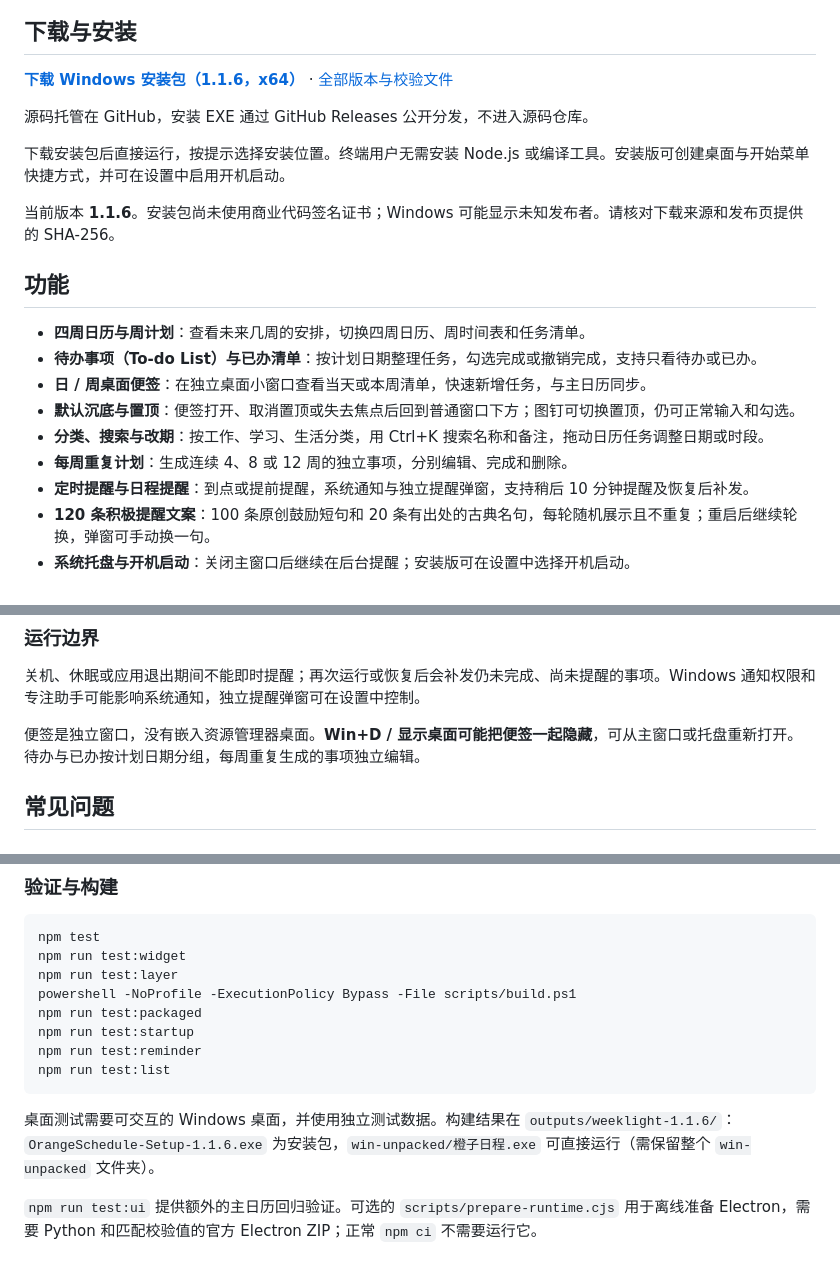
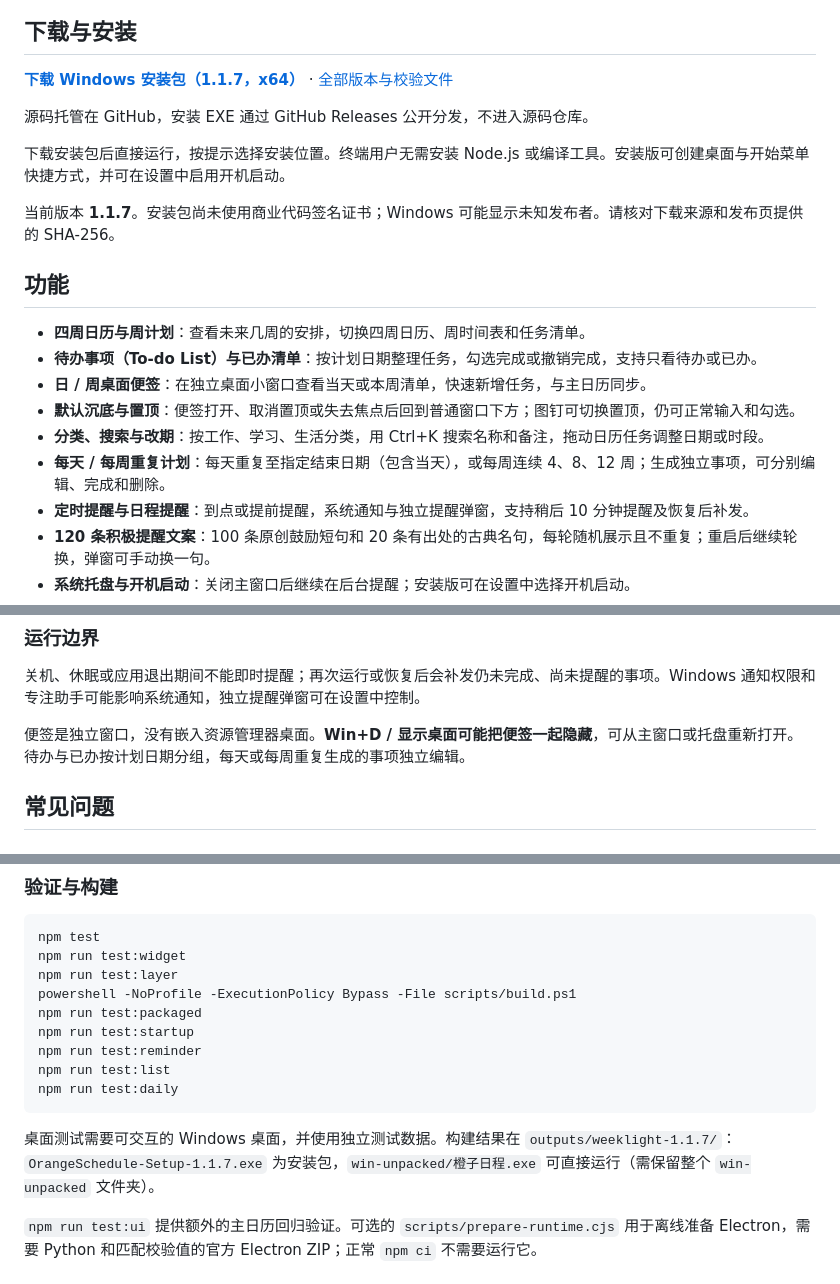
Before and after one commit to OrangeCatzhang/orange-schedule, a Markdown page: README.md, 3 parts joined by grey strips. GitHub-like rendering.

Commit message:
Document daily repetition and 1.1.7 download

````diff
--- a/README.md
+++ b/README.md
@@ -10,13 +10,13 @@ Orange Schedule（橙子日程）is a free, open-source Windows calendar planner
 
 ## 下载与安装
 
-**[下载 Windows 安装包（1.1.6，x64）](https://github.com/OrangeCatzhang/orange-schedule/releases/download/v1.1.6/OrangeSchedule-Setup-1.1.6.exe)** · [全部版本与校验文件](https://github.com/OrangeCatzhang/orange-schedule/releases)
+**[下载 Windows 安装包（1.1.7，x64）](https://github.com/OrangeCatzhang/orange-schedule/releases/download/v1.1.7/OrangeSchedule-Setup-1.1.7.exe)** · [全部版本与校验文件](https://github.com/OrangeCatzhang/orange-schedule/releases)
 
 源码托管在 GitHub，安装 EXE 通过 GitHub Releases 公开分发，不进入源码仓库。
 
 下载安装包后直接运行，按提示选择安装位置。终端用户无需安装 Node.js 或编译工具。安装版可创建桌面与开始菜单快捷方式，并可在设置中启用开机启动。
 
-当前版本 **1.1.6**。安装包尚未使用商业代码签名证书；Windows 可能显示未知发布者。请核对下载来源和发布页提供的 SHA-256。
+当前版本 **1.1.7**。安装包尚未使用商业代码签名证书；Windows 可能显示未知发布者。请核对下载来源和发布页提供的 SHA-256。
 
 ## 功能
 
@@ -25,7 +25,7 @@ Orange Schedule（橙子日程）is a free, open-source Windows calendar planner
 - **日 / 周桌面便签**：在独立桌面小窗口查看当天或本周清单，快速新增任务，与主日历同步。
 - **默认沉底与置顶**：便签打开、取消置顶或失去焦点后回到普通窗口下方；图钉可切换置顶，仍可正常输入和勾选。
 - **分类、搜索与改期**：按工作、学习、生活分类，用 Ctrl+K 搜索名称和备注，拖动日历任务调整日期或时段。
-- **每周重复计划**：生成连续 4、8 或 12 周的独立事项，分别编辑、完成和删除。
+- **每天 / 每周重复计划**：每天重复至指定结束日期（包含当天），或每周连续 4、8、12 周；生成独立事项，可分别编辑、完成和删除。
 - **定时提醒与日程提醒**：到点或提前提醒，系统通知与独立提醒弹窗，支持稍后 10 分钟提醒及恢复后补发。
 - **120 条积极提醒文案**：100 条原创鼓励短句和 20 条有出处的古典名句，每轮随机展示且不重复；重启后继续轮换，弹窗可手动换一句。
 - **系统托盘与开机启动**：关闭主窗口后继续在后台提醒；安装版可在设置中选择开机启动。
@@ -65,7 +67,7 @@ Orange Schedule（橙子日程）is a free, open-source Windows calendar planner
 
 关机、休眠或应用退出期间不能即时提醒；再次运行或恢复后会补发仍未完成、尚未提醒的事项。Windows 通知权限和专注助手可能影响系统通知，独立提醒弹窗可在设置中控制。
 
-便签是独立窗口，没有嵌入资源管理器桌面。**Win+D / 显示桌面可能把便签一起隐藏**，可从主窗口或托盘重新打开。待办与已办按计划日期分组，每周重复生成的事项独立编辑。
+便签是独立窗口，没有嵌入资源管理器桌面。**Win+D / 显示桌面可能把便签一起隐藏**，可从主窗口或托盘重新打开。待办与已办按计划日期分组，每天或每周重复生成的事项独立编辑。
 
 ## 常见问题
 
@@ -123,9 +125,10 @@ npm run test:packaged
 npm run test:startup
 npm run test:reminder
 npm run test:list
+npm run test:daily
 ```
 
-桌面测试需要可交互的 Windows 桌面，并使用独立测试数据。构建结果在 `outputs/weeklight-1.1.6/`：`OrangeSchedule-Setup-1.1.6.exe` 为安装包，`win-unpacked/橙子日程.exe` 可直接运行（需保留整个 `win-unpacked` 文件夹）。
+桌面测试需要可交互的 Windows 桌面，并使用独立测试数据。构建结果在 `outputs/weeklight-1.1.7/`：`OrangeSchedule-Setup-1.1.7.exe` 为安装包，`win-unpacked/橙子日程.exe` 可直接运行（需保留整个 `win-unpacked` 文件夹）。
 
 `npm run test:ui` 提供额外的主日历回归验证。可选的 `scripts/prepare-runtime.cjs` 用于离线准备 Electron，需要 Python 和匹配校验值的官方 Electron ZIP；正常 `npm ci` 不需要运行它。
 
````
Also changed, not shown: other parts of README.md (+3 -1 lines).
